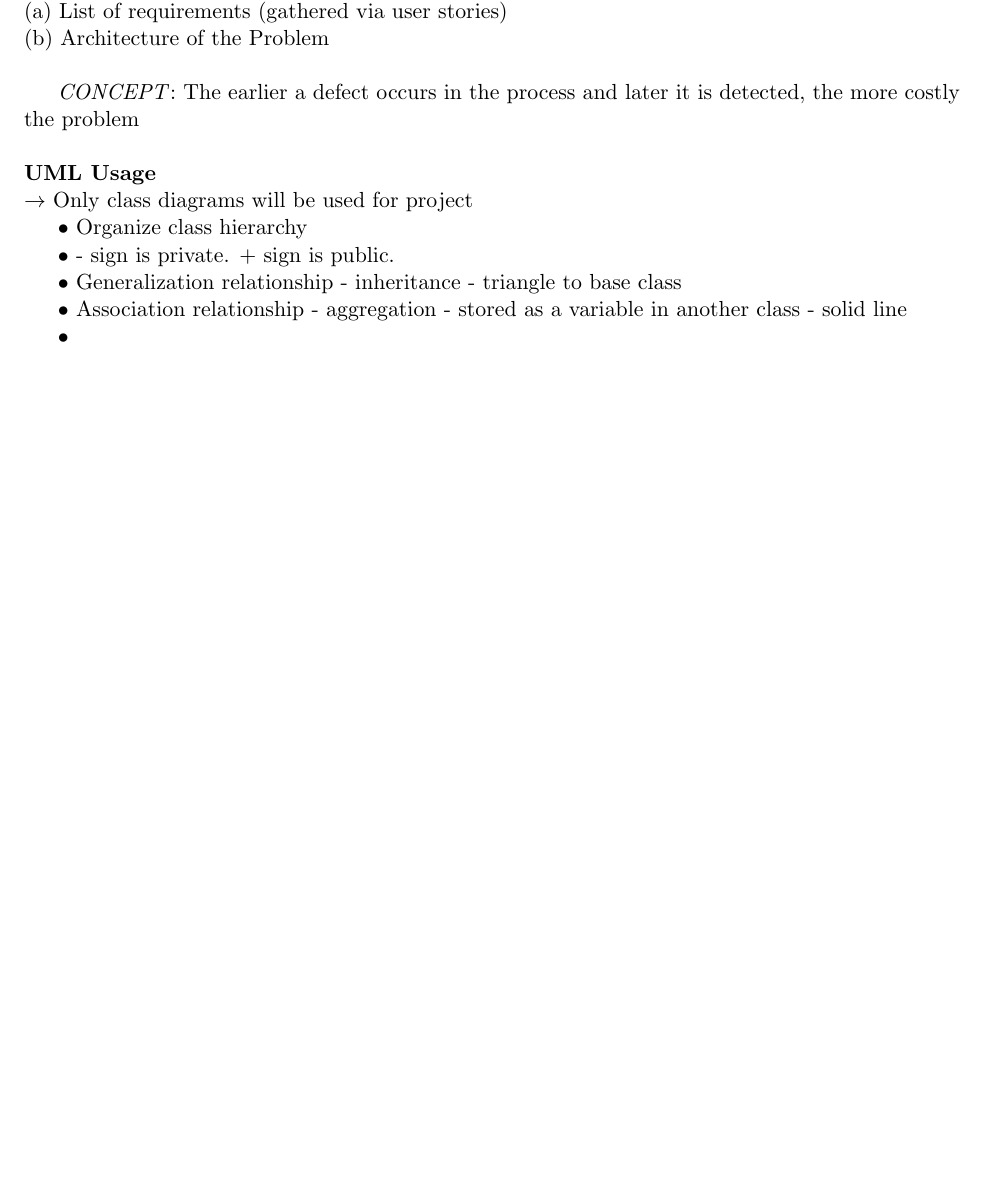
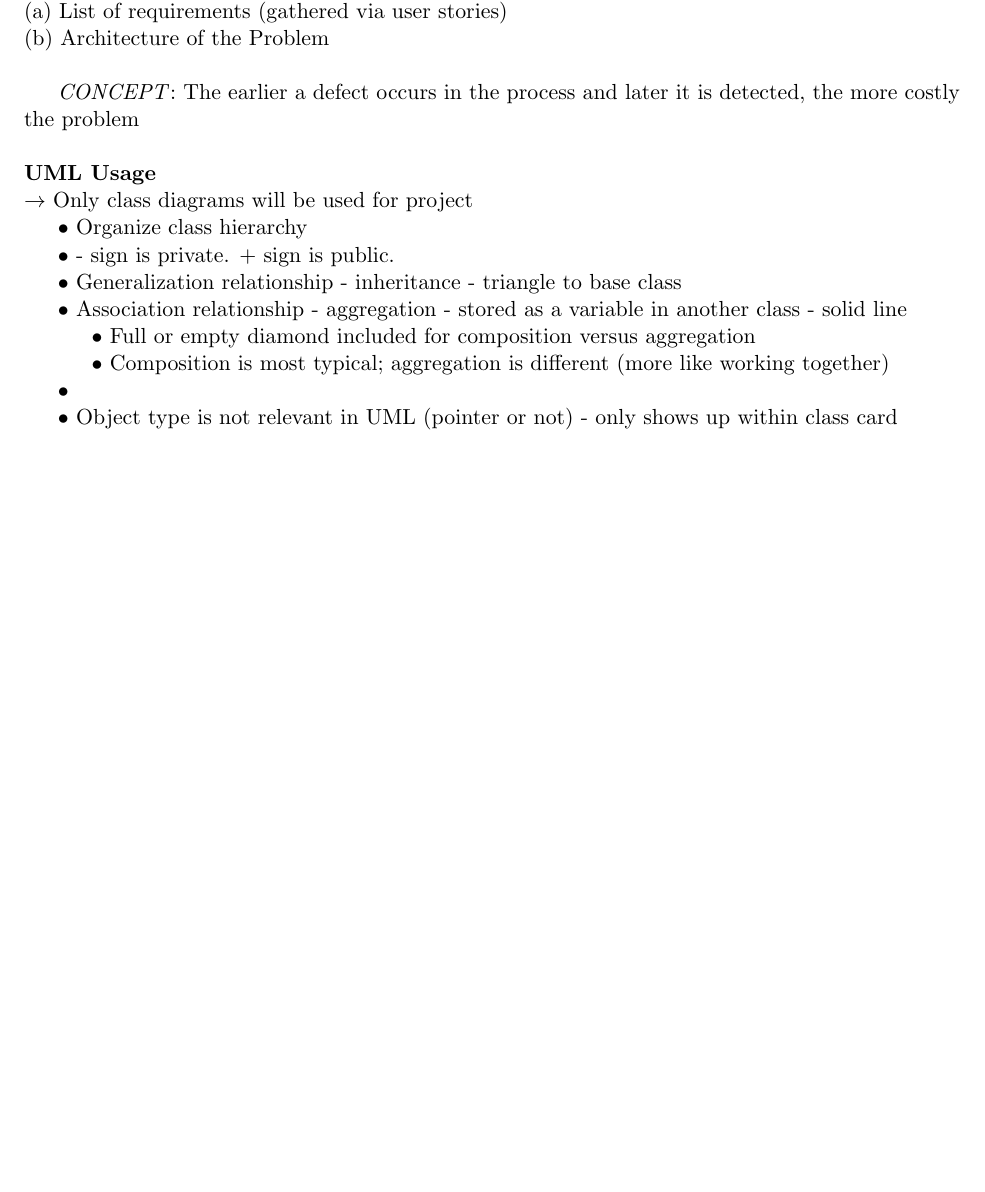
Before and after one commit to Siffy-Code/UCR, a LaTeX document (CS100/CourseNotes/Notes.tex): part of the page, cut so that both start at the same text, the shorter picture padded with empty space. Compiled offline with pdfLaTeX; a LaTeX package or settings file that is missing is left out.

Commit message:
Updated20240416

```diff
--- a/CS100/CourseNotes/Notes.tex
+++ b/CS100/CourseNotes/Notes.tex
@@ -22,6 +22,8 @@
     \indent $\bullet$ - sign is private. + sign is public.  \\
     \indent $\bullet$ Generalization relationship - inheritance - triangle to base class  \\
     \indent $\bullet$ Association relationship - aggregation - stored as a variable in another class - solid line  \\
+    \indent\indent$\bullet$ Full or empty diamond included for composition versus aggregation \\
+    \indent\indent$\bullet$ Composition is most typical; aggregation is different (more like working together)\\
     \indent $\bullet$   \\
-    \indent $\bullet$   \\
+    \indent $\bullet$ Object type is not relevant in UML (pointer or not) - only shows up within class card  \\
 \end{document}
```
Also changed, not shown: CS100/CourseNotes/Notes.pdf, 3 other files.
